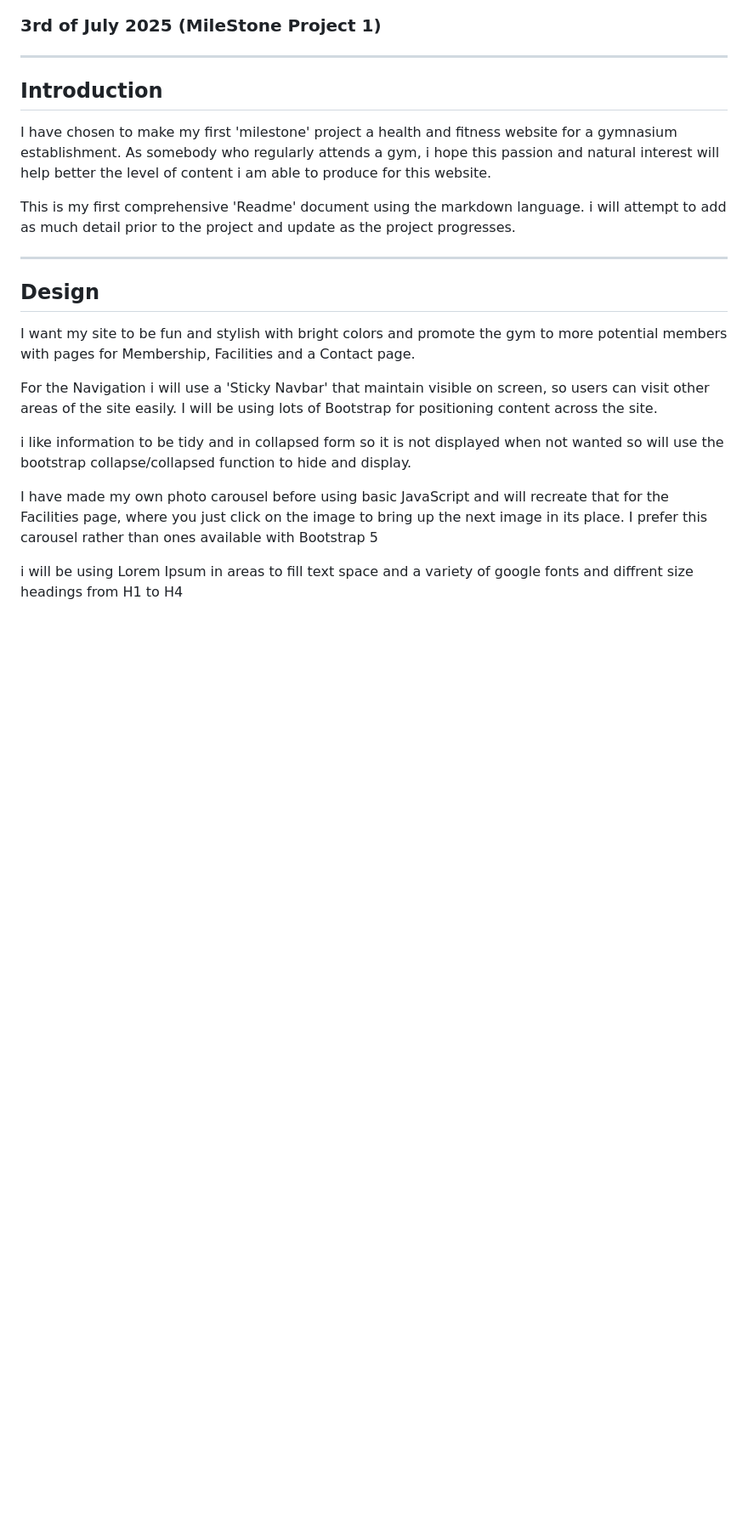
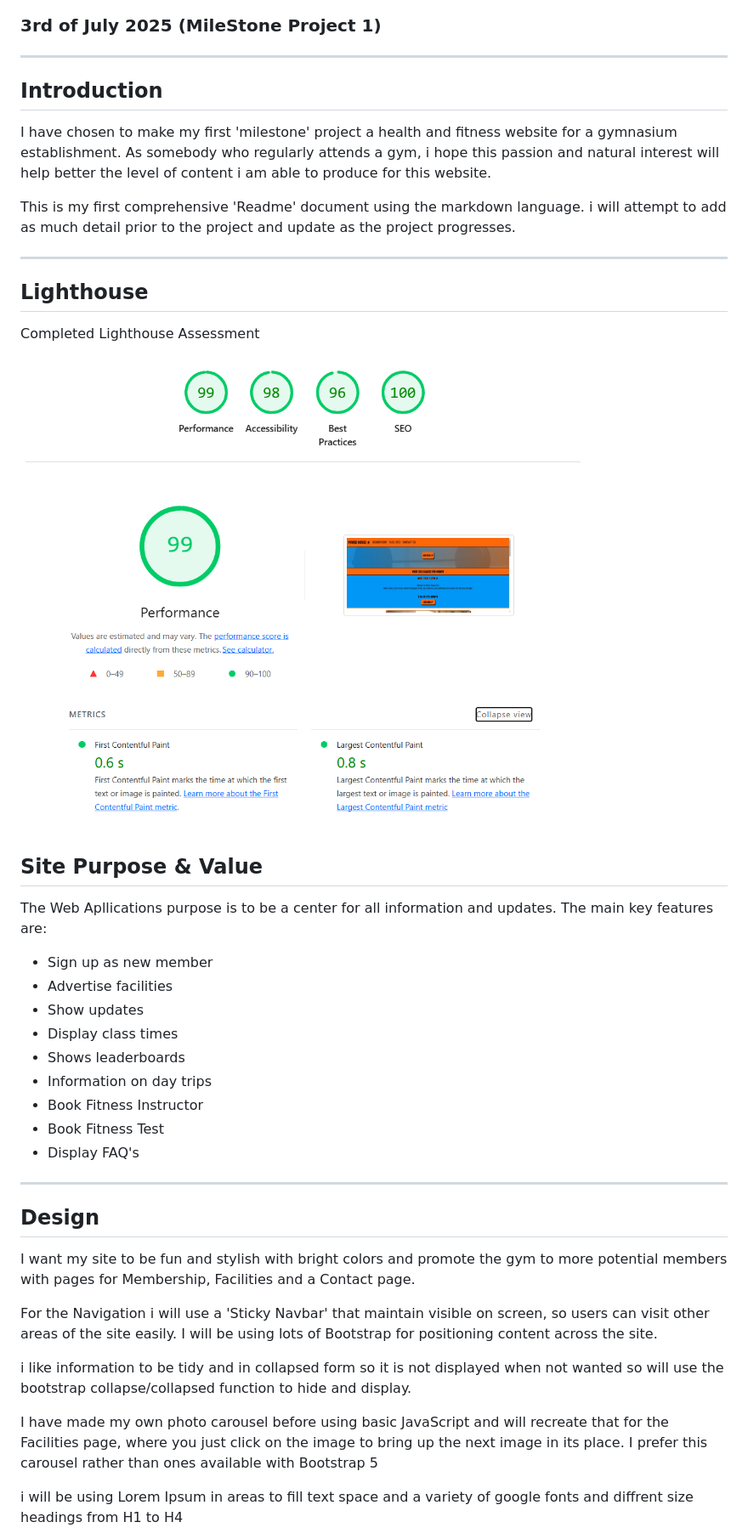
Before and after one commit to gazhird/power-house, a Markdown page: README.md, the part around the change printed below. Shown: that part at 85% size. Rendered like a GitHub page; pictures changed too: assets/screenshots-readMe/lighthouse1.png (added); blank space fills up the shorter version.

```diff
--- a/README.md
+++ b/README.md
@@ -13,6 +13,38 @@ This is my first comprehensive 'Readme' document using the markdown language.
 i will attempt to add as much detail prior to the project and update as the project progresses.
 
 ---
+
+## Lighthouse
+
+Completed Lighthouse Assessment
+
+<img src="./assets/screenshots-readMe/lighthouse1.png" width="80%" alt="Lighthouse-top"/>
+
+
+
+
+
+
+
+
+## Site Purpose & Value
+
+The Web Apllications purpose is to be a center for all information and updates.
+The main key features are:
+
+- Sign up as new member
+- Advertise facilities
+- Show updates
+- Display class times
+- Shows leaderboards
+- Information on day trips
+- Book Fitness Instructor
+- Book Fitness Test
+- Display FAQ's
+
+---
+
+
 
 ## Design
 
```
Also changed, not shown: other parts of README.md (+38 -19 lines), assets/screenshots-readMe/Screenshot1.png (added), assets/screenshots-readMe/Screenshot2.png (added), assets/screenshots-readMe/Screenshot3.png (added), assets/screenshots-readMe/lighthouse2.png (added), 3 other files.
